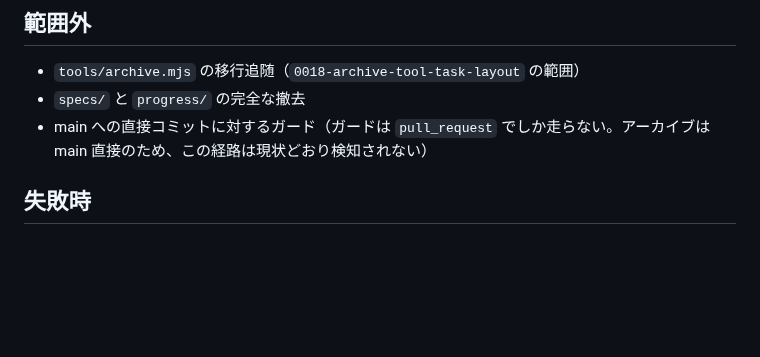
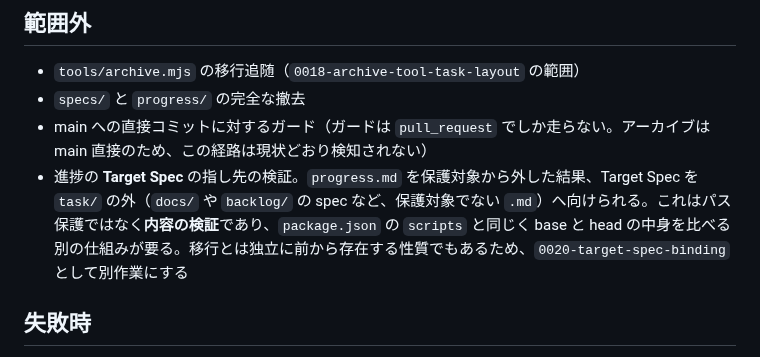
Before and after one commit to t2421/simple-loop-engineering, a Markdown page: task/0017-guard-task-paths/spec.md, the part around the change. Drawn GitHub-style; blank space fills up the shorter version.

```diff
--- a/task/0017-guard-task-paths/spec.md
+++ b/task/0017-guard-task-paths/spec.md
@@ -44,6 +44,7 @@ DETECT specs/TEMPLATE.md                    ← 旧パスだけ守っている
 - `tools/archive.mjs` の移行追随（`0018-archive-tool-task-layout` の範囲）
 - `specs/` と `progress/` の完全な撤去
 - main への直接コミットに対するガード（ガードは `pull_request` でしか走らない。アーカイブは main 直接のため、この経路は現状どおり検知されない）
+- 進捗の **Target Spec** の指し先の検証。`progress.md` を保護対象から外した結果、Target Spec を `task/` の外（`docs/` や `backlog/` の spec など、保護対象でない `.md`）へ向けられる。これはパス保護ではなく**内容の検証**であり、`package.json` の `scripts` と同じく base と head の中身を比べる別の仕組みが要る。移行とは独立に前から存在する性質でもあるため、`0020-target-spec-binding` として別作業にする
 
 ## 失敗時
 
```
Also changed, not shown: task/0017-guard-task-paths/progress.md (+1 -0 lines).
